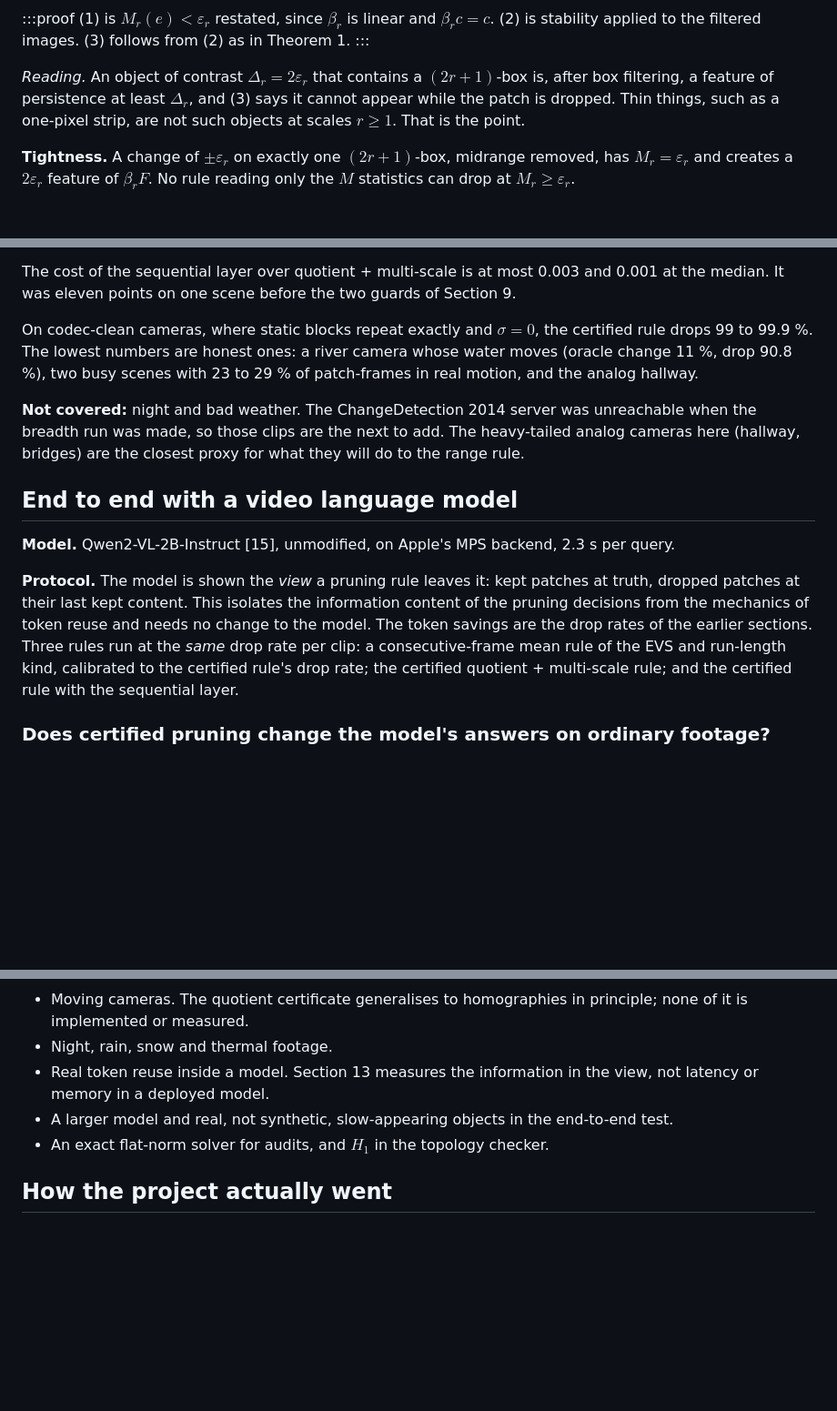
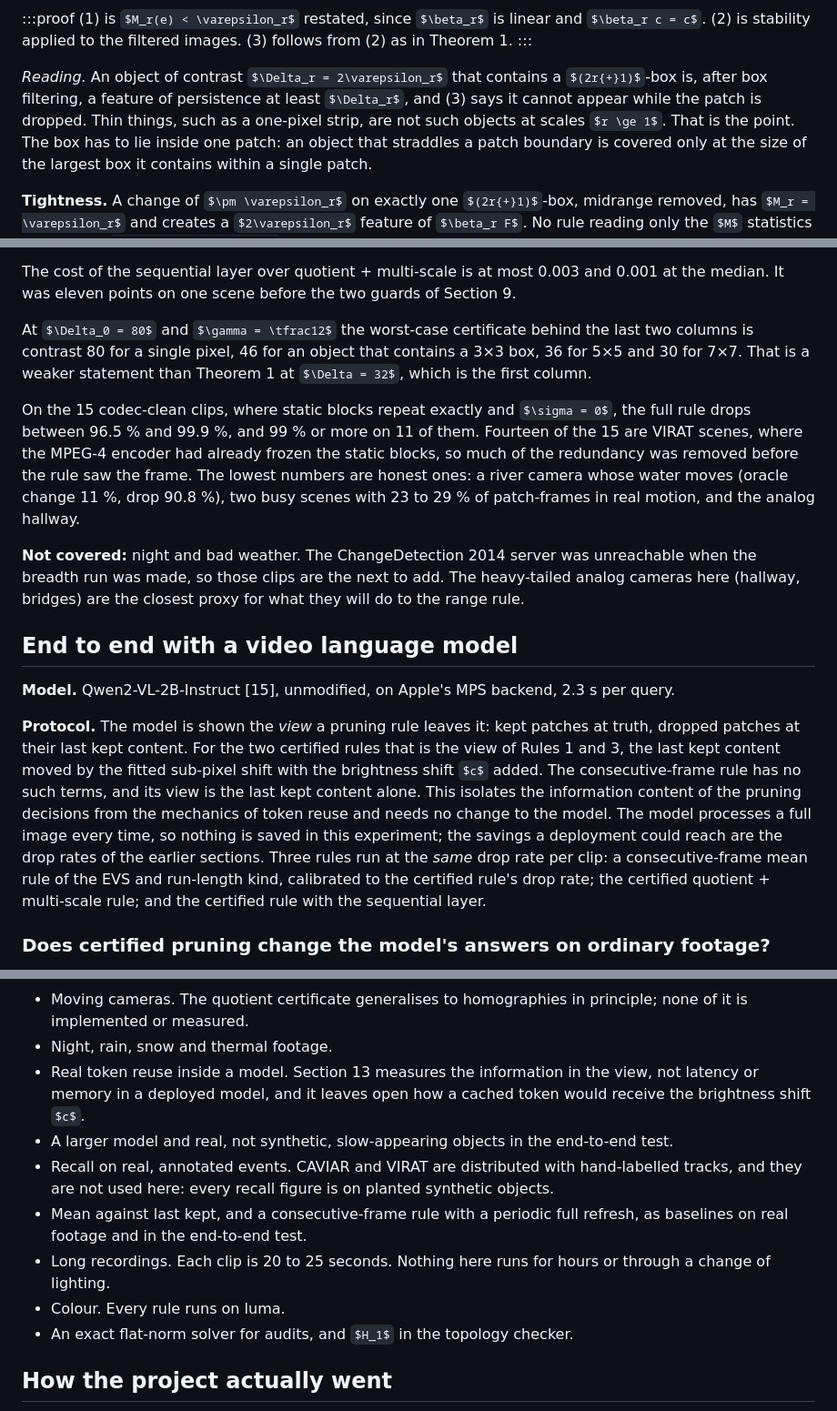
Before and after one commit to nsquaredzz/nsquaredzz.github.io, a Markdown page: posts/certified-skip.md, 3 parts joined by grey strips. Shown at 91% size. Drawn GitHub-style; some formulas as TeX source; blank space fills up the shorter version.

```diff
--- a/posts/certified-skip.md
+++ b/posts/certified-skip.md
@@ -262,7 +264,7 @@ Let $\beta_r$ be the $(2r{+}1)$-box mean filter on its valid region. If the patc
 (1) is $M_r(e) < \varepsilon_r$ restated, since $\beta_r$ is linear and $\beta_r c = c$. (2) is stability applied to the filtered images. (3) follows from (2) as in Theorem 1.
 :::
 
-*Reading.* An object of contrast $\Delta_r = 2\varepsilon_r$ that contains a $(2r{+}1)$-box is, after box filtering, a feature of persistence at least $\Delta_r$, and (3) says it cannot appear while the patch is dropped. Thin things, such as a one-pixel strip, are not such objects at scales $r \ge 1$. That is the point.
+*Reading.* An object of contrast $\Delta_r = 2\varepsilon_r$ that contains a $(2r{+}1)$-box is, after box filtering, a feature of persistence at least $\Delta_r$, and (3) says it cannot appear while the patch is dropped. Thin things, such as a one-pixel strip, are not such objects at scales $r \ge 1$. That is the point. The box has to lie inside one patch: an object that straddles a patch boundary is covered only at the size of the largest box it contains within a single patch.
 
 **Tightness.** A change of $\pm \varepsilon_r$ on exactly one $(2r{+}1)$-box, midrange removed, has $M_r = \varepsilon_r$ and creates a $2\varepsilon_r$ feature of $\beta_r F$. No rule reading only the $M$ statistics can drop at $M_r \ge \varepsilon_r$.
 
@@ -666,7 +668,9 @@ Every fixed-camera clip available was run with operating points fixed in advance
 
 The cost of the sequential layer over quotient + multi-scale is at most 0.003 and 0.001 at the median. It was eleven points on one scene before the two guards of Section 9.
 
-On codec-clean cameras, where static blocks repeat exactly and $\sigma = 0$, the certified rule drops 99 to 99.9 %. The lowest numbers are honest ones: a river camera whose water moves (oracle change 11 %, drop 90.8 %), two busy scenes with 23 to 29 % of patch-frames in real motion, and the analog hallway.
+At $\Delta_0 = 80$ and $\gamma = \tfrac12$ the worst-case certificate behind the last two columns is contrast 80 for a single pixel, 46 for an object that contains a 3×3 box, 36 for 5×5 and 30 for 7×7. That is a weaker statement than Theorem 1 at $\Delta = 32$, which is the first column.
+
+On the 15 codec-clean clips, where static blocks repeat exactly and $\sigma = 0$, the full rule drops between 96.5 % and 99.9 %, and 99 % or more on 11 of them. Fourteen of the 15 are VIRAT scenes, where the MPEG-4 encoder had already frozen the static blocks, so much of the redundancy was removed before the rule saw the frame. The lowest numbers are honest ones: a river camera whose water moves (oracle change 11 %, drop 90.8 %), two busy scenes with 23 to 29 % of patch-frames in real motion, and the analog hallway.
 
 **Not covered:** night and bad weather. The ChangeDetection 2014 server was unreachable when the breadth run was made, so those clips are the next to add. The heavy-tailed analog cameras here (hallway, bridges) are the closest proxy for what they will do to the range rule.
 
@@ -674,7 +678,7 @@ On codec-clean cameras, where static blocks repeat exactly and $\sigma = 0$, the
 
 **Model.** Qwen2-VL-2B-Instruct [15], unmodified, on Apple's MPS backend, 2.3 s per query.
 
-**Protocol.** The model is shown the *view* a pruning rule leaves it: kept patches at truth, dropped patches at their last kept content. This isolates the information content of the pruning decisions from the mechanics of token reuse and needs no change to the model. The token savings are the drop rates of the earlier sections. Three rules run at the *same* drop rate per clip: a consecutive-frame mean rule of the EVS and run-length kind, calibrated to the certified rule's drop rate; the certified quotient + multi-scale rule; and the certified rule with the sequential layer.
+**Protocol.** The model is shown the *view* a pruning rule leaves it: kept patches at truth, dropped patches at their last kept content. For the two certified rules that is the view of Rules 1 and 3, the last kept content moved by the fitted sub-pixel shift with the brightness shift $c$ added. The consecutive-frame rule has no such terms, and its view is the last kept content alone. This isolates the information content of the pruning decisions from the mechanics of token reuse and needs no change to the model. The model processes a full image every time, so nothing is saved in this experiment; the savings a deployment could reach are the drop rates of the earlier sections. Three rules run at the *same* drop rate per clip: a consecutive-frame mean rule of the EVS and run-length kind, calibrated to the certified rule's drop rate; the certified quotient + multi-scale rule; and the certified rule with the sequential layer.
 
 ### Does certified pruning change the model's answers on ordinary footage?
 
@@ -747,8 +755,12 @@ The multi-scale rule is integral images and costs about the same as the range ru
 
 - Moving cameras. The quotient certificate generalises to homographies in principle; none of it is implemented or measured.
 - Night, rain, snow and thermal footage.
-- Real token reuse inside a model. Section 13 measures the information in the view, not latency or memory in a deployed model.
+- Real token reuse inside a model. Section 13 measures the information in the view, not latency or memory in a deployed model, and it leaves open how a cached token would receive the brightness shift $c$.
 - A larger model and real, not synthetic, slow-appearing objects in the end-to-end test.
+- Recall on real, annotated events. CAVIAR and VIRAT are distributed with hand-labelled tracks, and they are not used here: every recall figure is on planted synthetic objects.
+- Mean against last kept, and a consecutive-frame rule with a periodic full refresh, as baselines on real footage and in the end-to-end test.
+- Long recordings. Each clip is 20 to 25 seconds. Nothing here runs for hours or through a change of lighting.
+- Colour. Every rule runs on luma.
 - An exact flat-norm solver for audits, and $H_1$ in the topology checker.
 
 ## How the project actually went
```
Also changed, not shown: other parts of posts/certified-skip.md (+18 -12 lines).
